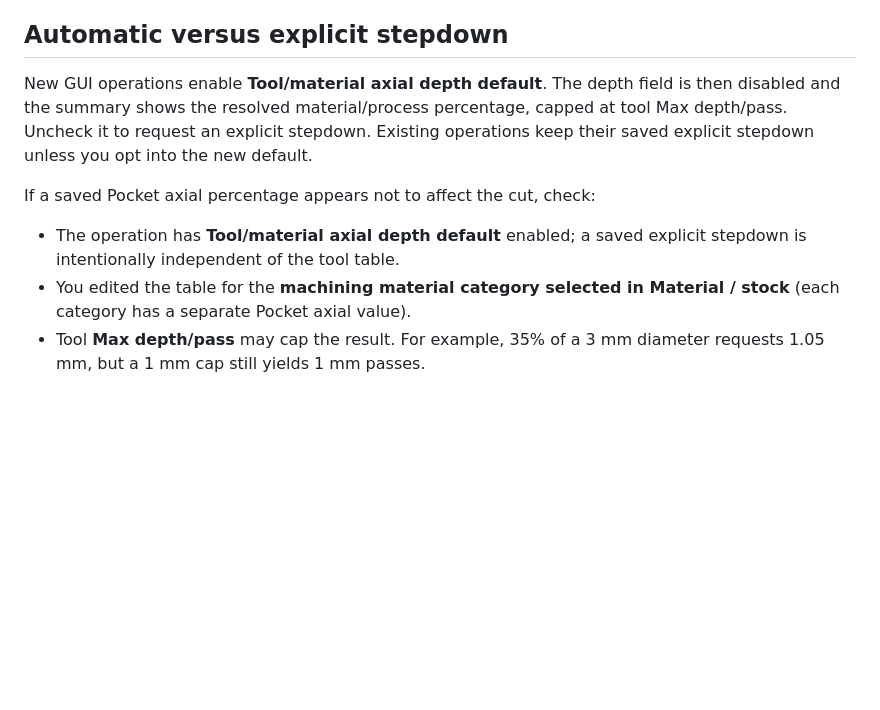
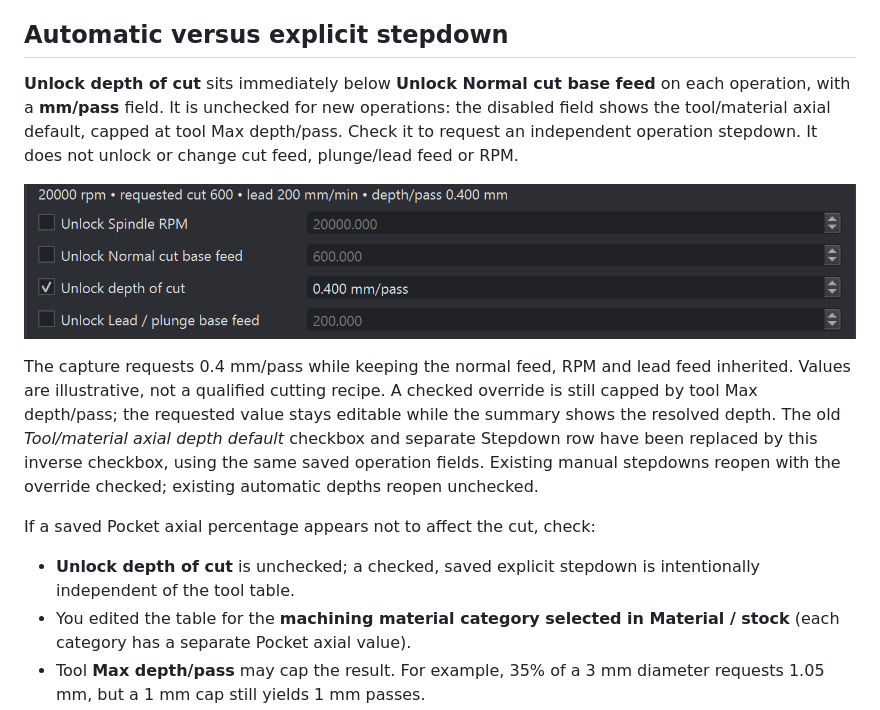
Before and after one commit to Switchleg1/GCodeProducer, a Markdown page: docs/cam/cutting-data.md, the part around the change. Drawn GitHub-style; pictures changed too: docs/pictures/cam-depth-of-cut-override.png (added); blank space fills up the shorter version.

```diff
--- a/docs/cam/cutting-data.md
+++ b/docs/cam/cutting-data.md
@@ -104,16 +104,27 @@ qualified; this is not automatic work-offset/tool-length setup.
 
 ## Automatic versus explicit stepdown
 
-New GUI operations enable **Tool/material axial depth default**. The depth
-field is then disabled and the summary shows the resolved material/process
-percentage, capped at tool Max depth/pass. Uncheck it to request an explicit
-stepdown. Existing operations keep their saved explicit stepdown unless you
-opt into the new default.
+**Unlock depth of cut** sits immediately below **Unlock Normal cut base
+feed** on each operation, with a **mm/pass** field. It is unchecked for new
+operations: the disabled field shows the tool/material axial default,
+capped at tool Max depth/pass. Check it to request an independent operation
+stepdown. It does not unlock or change cut feed, plunge/lead feed or RPM.
+
+![Operation depth-of-cut override beside feed overrides](../pictures/cam-depth-of-cut-override.png)
+
+The capture requests 0.4 mm/pass while keeping the normal feed, RPM and lead
+feed inherited. Values are illustrative, not a qualified cutting recipe.
+A checked override is still capped by tool Max depth/pass; the requested
+value stays editable while the summary shows the resolved depth. The old
+*Tool/material axial depth default* checkbox and separate Stepdown row have
+been replaced by this inverse checkbox, using the same saved operation
+fields. Existing manual stepdowns reopen with the override checked; existing
+automatic depths reopen unchecked.
 
 If a saved Pocket axial percentage appears not to affect the cut, check:
 
-- The operation has **Tool/material axial depth default** enabled; a saved
-  explicit stepdown is intentionally independent of the tool table.
+- **Unlock depth of cut** is unchecked; a checked, saved explicit stepdown
+  is intentionally independent of the tool table.
 - You edited the table for the **machining material category selected in
   Material / stock** (each category has a separate Pocket axial value).
 - Tool **Max depth/pass** may cap the result. For example, 35% of a 3 mm
```
Also changed, not shown: docs/cam/operations.md (+2 -2 lines), docs/pictures/README.md (+1 -0 lines), 2 other files.
